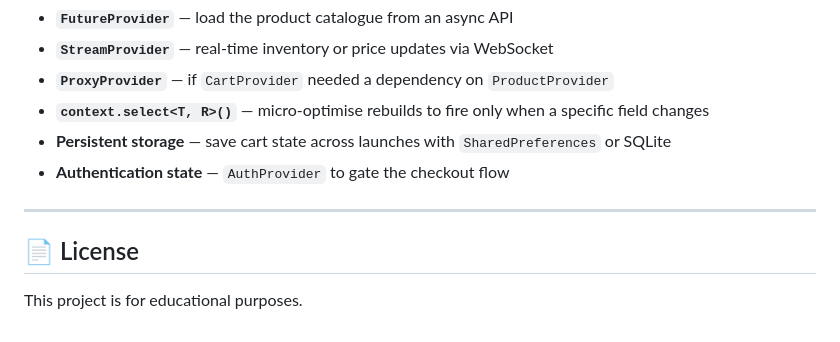
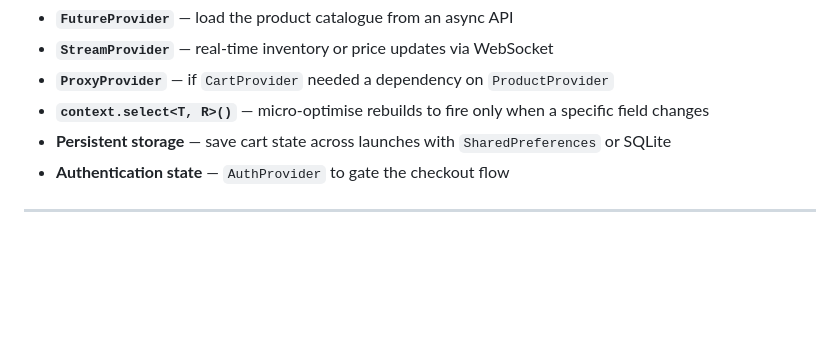
Before and after one commit to yk47/Linkific-Daily-Tasks, a Markdown page: Day 19/README.md, the part around the change. Rendered like a GitHub page; blank space fills up the shorter version.

```diff
--- a/Day 19/README.md
+++ b/Day 19/README.md
@@ -184,7 +184,3 @@ flutter test
 - **Authentication state** — `AuthProvider` to gate the checkout flow
 
 ---
-
-## 📄 License
-
-This project is for educational purposes.
```
